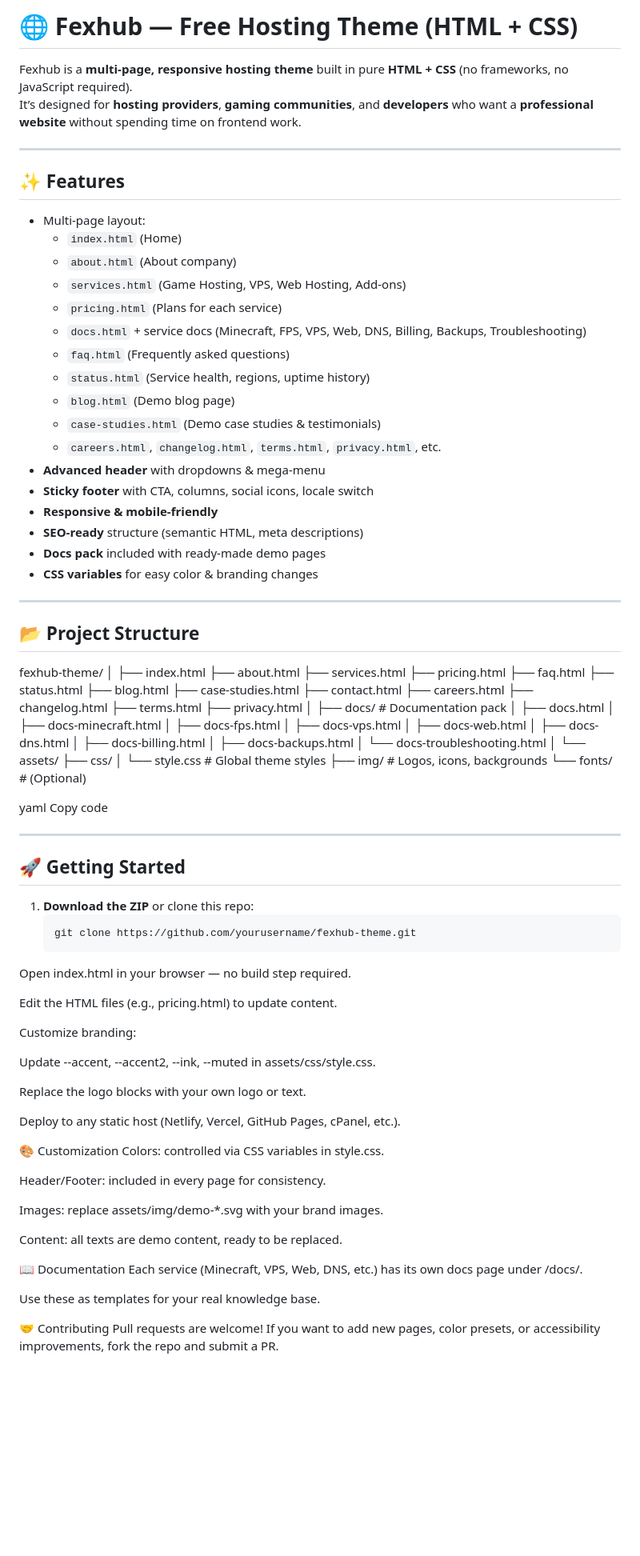
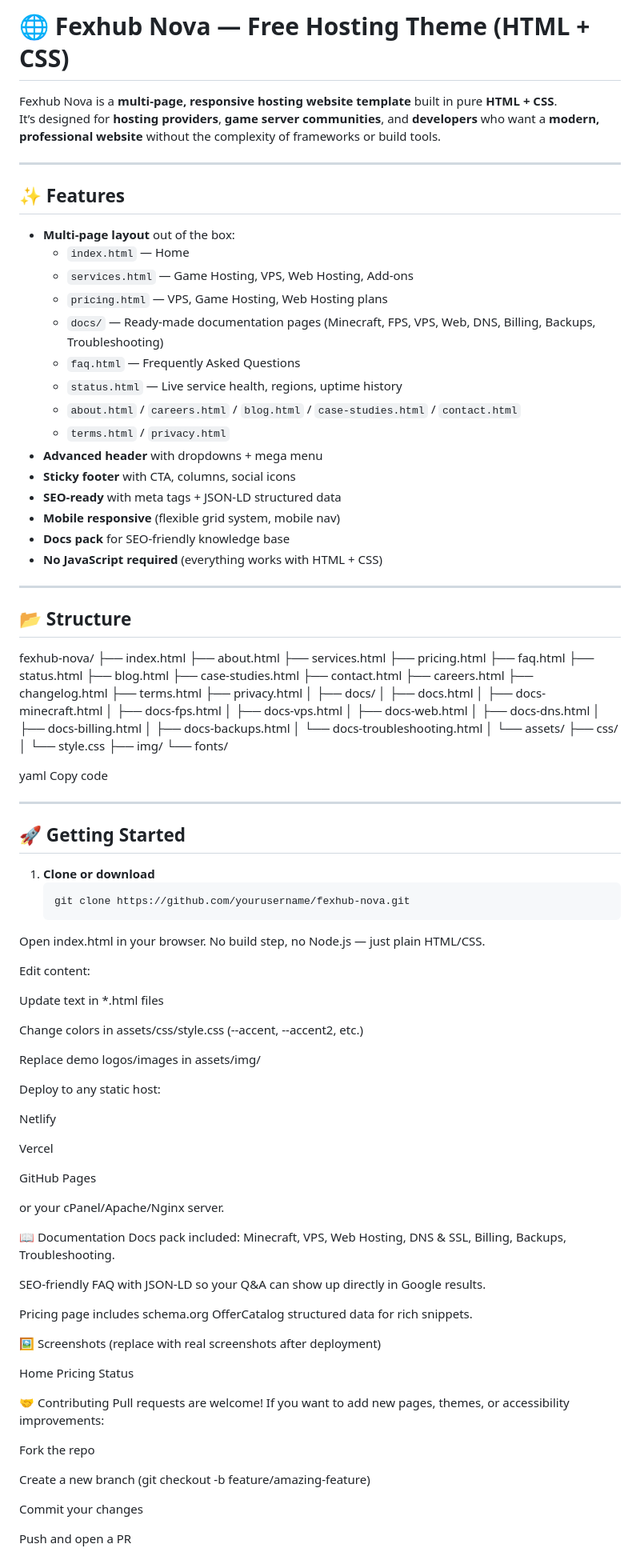
Before and after one commit to Fex-Development/Fexhub-Nova, a Markdown page: README.md, the part around the change printed below. Shown: that part at 80% size. Rendered like a GitHub page; blank space fills up the shorter version.

````diff
--- a/README.md
+++ b/README.md
@@ -1,36 +1,33 @@
-# 🌐 Fexhub — Free Hosting Theme (HTML + CSS)
+# 🌐 Fexhub Nova — Free Hosting Theme (HTML + CSS)
 
-Fexhub is a **multi-page, responsive hosting theme** built in pure **HTML + CSS** (no frameworks, no JavaScript required).
-It’s designed for **hosting providers**, **gaming communities**, and **developers** who want a **professional website** without spending time on frontend work.
+Fexhub Nova is a **multi-page, responsive hosting website template** built in pure **HTML + CSS**.
+It’s designed for **hosting providers**, **game server communities**, and **developers** who want a **modern, professional website** without the complexity of frameworks or build tools.
 
 ---
 
 ## ✨ Features
 
-- Multi-page layout:
-  - `index.html` (Home)
-  - `about.html` (About company)
-  - `services.html` (Game Hosting, VPS, Web Hosting, Add-ons)
-  - `pricing.html` (Plans for each service)
-  - `docs.html` + service docs (Minecraft, FPS, VPS, Web, DNS, Billing, Backups, Troubleshooting)
-  - `faq.html` (Frequently asked questions)
-  - `status.html` (Service health, regions, uptime history)
-  - `blog.html` (Demo blog page)
-  - `case-studies.html` (Demo case studies & testimonials)
-  - `careers.html`, `changelog.html`, `terms.html`, `privacy.html`, etc.
-- **Advanced header** with dropdowns & mega-menu
-- **Sticky footer** with CTA, columns, social icons, locale switch
-- **Responsive & mobile-friendly**
-- **SEO-ready** structure (semantic HTML, meta descriptions)
-- **Docs pack** included with ready-made demo pages
-- **CSS variables** for easy color & branding changes
+- **Multi-page layout** out of the box:
+  - `index.html` — Home
+  - `services.html` — Game Hosting, VPS, Web Hosting, Add-ons
+  - `pricing.html` — VPS, Game Hosting, Web Hosting plans
+  - `docs/` — Ready-made documentation pages (Minecraft, FPS, VPS, Web, DNS, Billing, Backups, Troubleshooting)
+  - `faq.html` — Frequently Asked Questions
+  - `status.html` — Live service health, regions, uptime history
+  - `about.html` / `careers.html` / `blog.html` / `case-studies.html` / `contact.html`
+  - `terms.html` / `privacy.html`
+- **Advanced header** with dropdowns + mega menu
+- **Sticky footer** with CTA, columns, social icons
+- **SEO-ready** with meta tags + JSON-LD structured data
+- **Mobile responsive** (flexible grid system, mobile nav)
+- **Docs pack** for SEO-friendly knowledge base
+- **No JavaScript required** (everything works with HTML + CSS)
 
 ---
 
-## 📂 Project Structure
+## 📂 Structure
 
-fexhub-theme/
-│
+fexhub-nova/
 ├── index.html
 ├── about.html
 ├── services.html
@@ -45,7 +42,7 @@ fexhub-theme/
 ├── terms.html
 ├── privacy.html
 │
-├── docs/ # Documentation pack
+├── docs/
 │ ├── docs.html
 │ ├── docs-minecraft.html
 │ ├── docs-fps.html
@@ -58,9 +55,9 @@ fexhub-theme/
 │
 └── assets/
 ├── css/
-│ └── style.css # Global theme styles
-├── img/ # Logos, icons, backgrounds
-└── fonts/ # (Optional)
+│ └── style.css
+├── img/
+└── fonts/
 
 yaml
 Copy code
@@ -69,37 +66,52 @@ Copy code
 
 ## 🚀 Getting Started
 
-1. **Download the ZIP** or clone this repo:
+1. **Clone or download**
    ```bash
-   git clone https://github.com/yourusername/fexhub-theme.git
-Open index.html in your browser — no build step required.
+   git clone https://github.com/yourusername/fexhub-nova.git
+Open index.html in your browser.
+No build step, no Node.js — just plain HTML/CSS.
 
-Edit the HTML files (e.g., pricing.html) to update content.
+Edit content:
 
-Customize branding:
+Update text in *.html files
 
-Update --accent, --accent2, --ink, --muted in assets/css/style.css.
+Change colors in assets/css/style.css (--accent, --accent2, etc.)
 
-Replace the logo blocks with your own logo or text.
+Replace demo logos/images in assets/img/
 
-Deploy to any static host (Netlify, Vercel, GitHub Pages, cPanel, etc.).
+Deploy to any static host:
 
-🎨 Customization
-Colors: controlled via CSS variables in style.css.
+Netlify
 
-Header/Footer: included in every page for consistency.
+Vercel
 
-Images: replace assets/img/demo-*.svg with your brand images.
+GitHub Pages
 
-Content: all texts are demo content, ready to be replaced.
+or your cPanel/Apache/Nginx server.
 
 📖 Documentation
-Each service (Minecraft, VPS, Web, DNS, etc.) has its own docs page under /docs/.
+Docs pack included: Minecraft, VPS, Web Hosting, DNS & SSL, Billing, Backups, Troubleshooting.
 
-Use these as templates for your real knowledge base.
+SEO-friendly FAQ with JSON-LD so your Q&A can show up directly in Google results.
+
+Pricing page includes schema.org OfferCatalog structured data for rich snippets.
+
+🖼️ Screenshots
+(replace with real screenshots after deployment)
+
+Home	Pricing	Status
 
 🤝 Contributing
 Pull requests are welcome!
-If you want to add new pages, color presets, or accessibility improvements, fork the repo and submit a PR.
+If you want to add new pages, themes, or accessibility improvements:
+
+Fork the repo
+
+Create a new branch (git checkout -b feature/amazing-feature)
+
+Commit your changes
+
+Push and open a PR
 
 📜 License
````
Also changed, not shown: other parts of README.md (+7 -4 lines).
